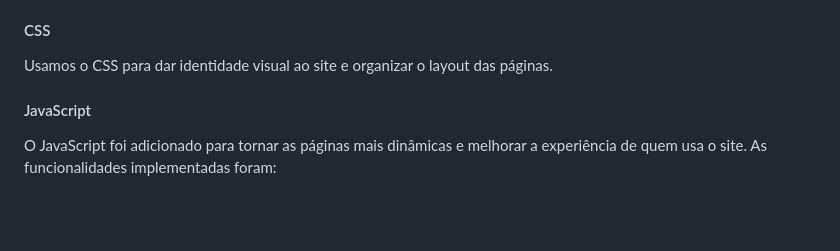
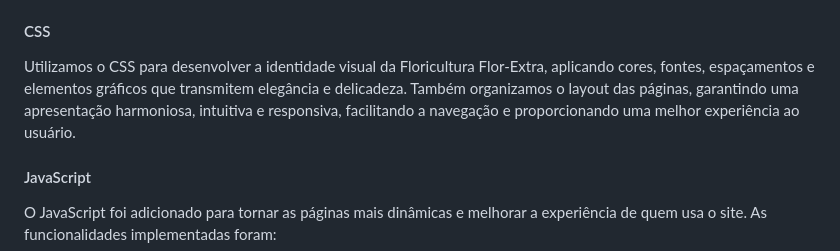
Before and after one commit to e-vecchio/Floricultura-Flor-Extra, a Markdown page: README.md, the part around the change. Rendered like a GitHub page; blank space fills up the shorter version.

Commit message:
Modificação no texto sobre CSS
Expanded the CSS section to detail its role in visual identity and layout organization.

```diff
--- a/README.md
+++ b/README.md
@@ -77,10 +77,7 @@ telefone (`tel:`) e WhatsApp.
 
 #### CSS
 
-Usamos o CSS para dar identidade visual ao site e organizar o layout
-das páginas.
-
-
+Utilizamos o CSS para desenvolver a identidade visual da Floricultura Flor-Extra, aplicando cores, fontes, espaçamentos e elementos gráficos que transmitem elegância e delicadeza. Também organizamos o layout das páginas, garantindo uma apresentação harmoniosa, intuitiva e responsiva, facilitando a navegação e proporcionando uma melhor experiência ao usuário.
 
 #### JavaScript
 
```
